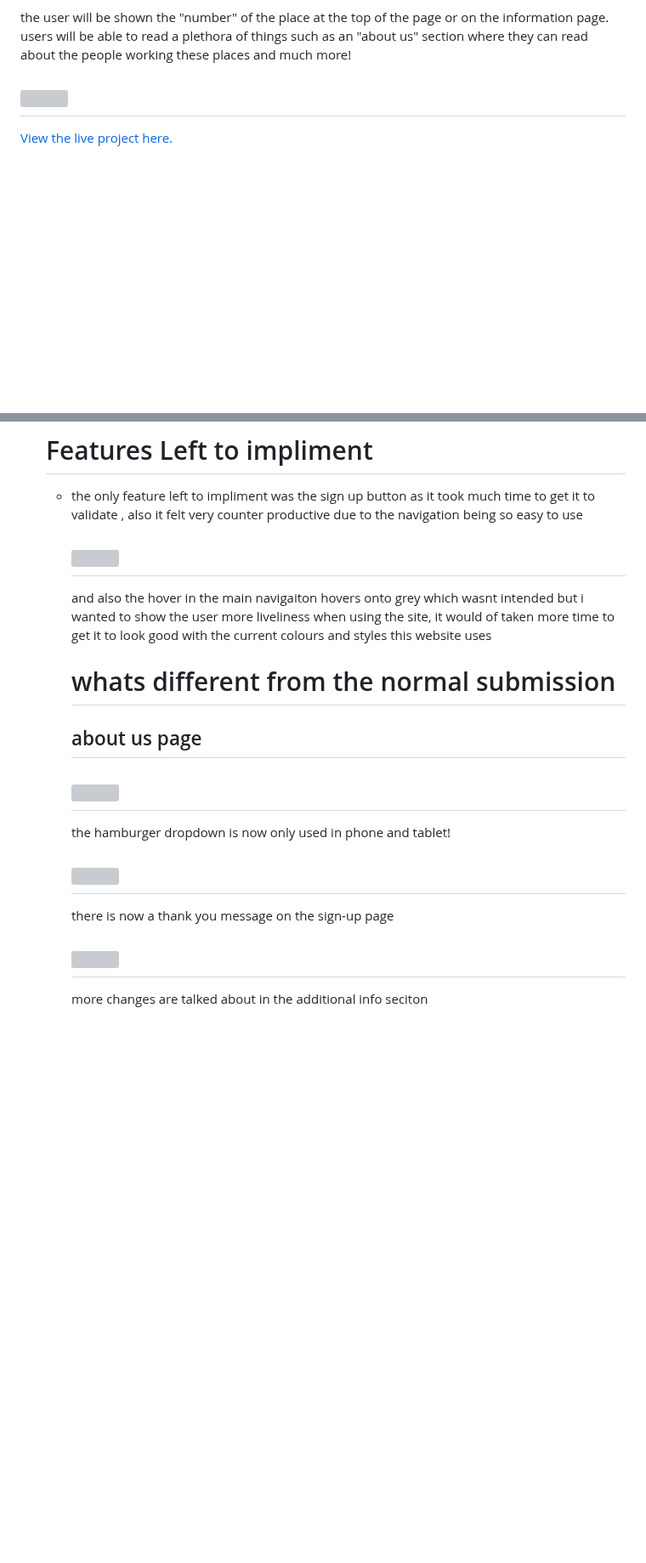
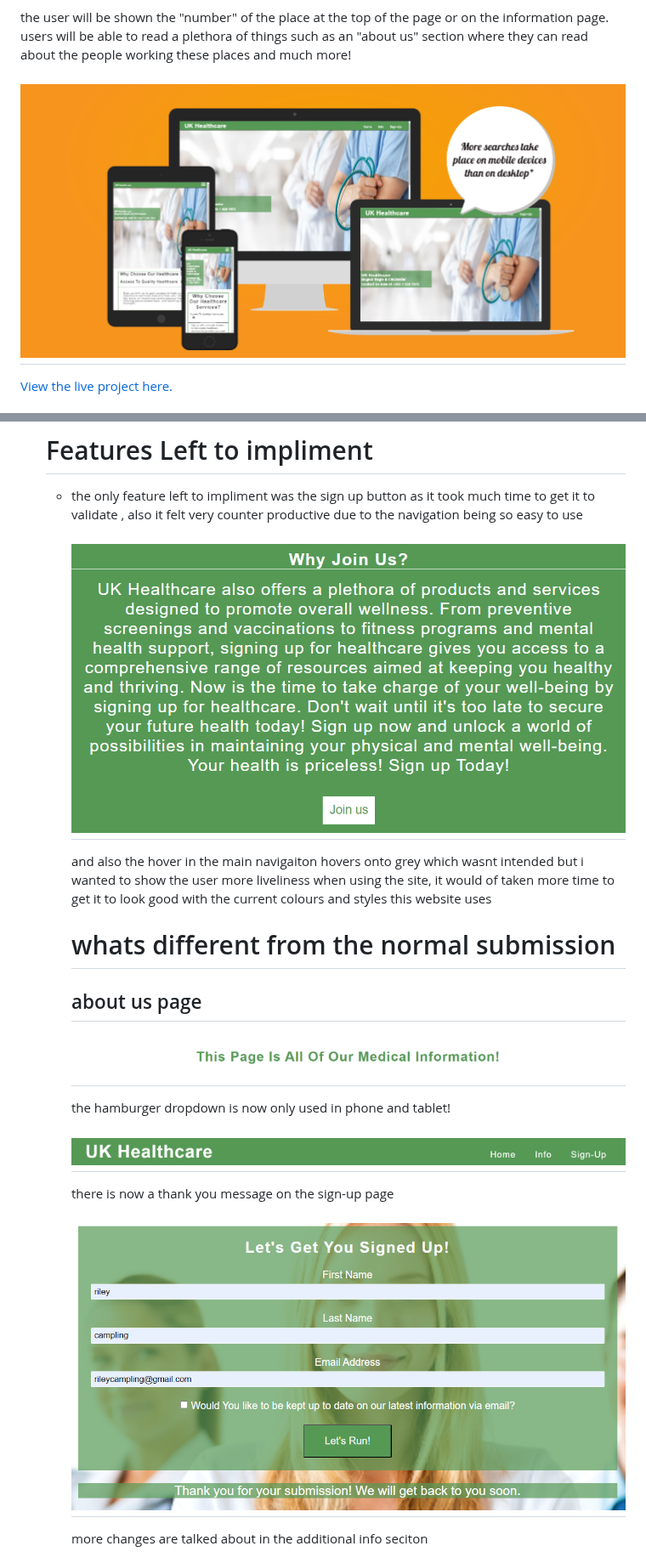
Before and after one commit to RNXVIII/project-1-resubmission, a Markdown page: README.md, 2 parts joined by grey strips. Shown at 85% size. GitHub-like rendering; blank space fills up the shorter version; grey boxes are pictures that could not be loaded.

```diff
--- a/README.md
+++ b/README.md
@@ -6,7 +6,7 @@ UK healthcare is a website that is based around west sussex (specifically Bognor
 the user will be shown the "number" of the place at the top of the page or on the information page. users will be able to read a plethora of things such as an "about us" section where they can read about the people working these places and much more!
 
 
-<h2><img src="assets/images/amiresponsive.png"></h2>
+<h2><img src="Assets/images/amiresponsive.png"></h2>
 
 [View the live project here.](https://rnxviii.github.io/project-1-resubmission/)
 
@@ -136,7 +136,7 @@ the user will be shown the "number" of the place at the top of the page or on th
 
 <li>the only feature left to impliment was the sign up button as it took much time to get it to validate , also it felt very counter productive due to the navigation being so easy to use </li>
 
-<h2><img src="assets/images/feature.png"></h2>
+<h2><img src="Assets/images/feature.png"></h2>
 
 and also the hover in the main navigaiton hovers onto grey which wasnt intended but i wanted to show the user more liveliness when using the site, it would of taken more time to get it to look good with the current colours and styles this website uses
 
@@ -146,16 +146,16 @@ and also the hover in the main navigaiton hovers onto grey which wasnt intended
 
 ## about us page
 
-<h2><img src="assets/images/replacement.png"></h2>
+<h2><img src="Assets/images/replacement.png"></h2>
 
 
 the hamburger dropdown is now only used in phone and tablet!
 
-<h2><img src="assets/images/navigation.png"></h2>
+<h2><img src="Assets/images/navigation.png"></h2>
 
 there is now a thank you message on the sign-up page
 
-<h2><img src="assets/images/thankyou.png"></h2>
+<h2><img src="Assets/images/thankyou.png"></h2>
 
 more changes are talked about in the additional info seciton
 
```
Also changed, not shown: other parts of README.md (+12 -12 lines).
